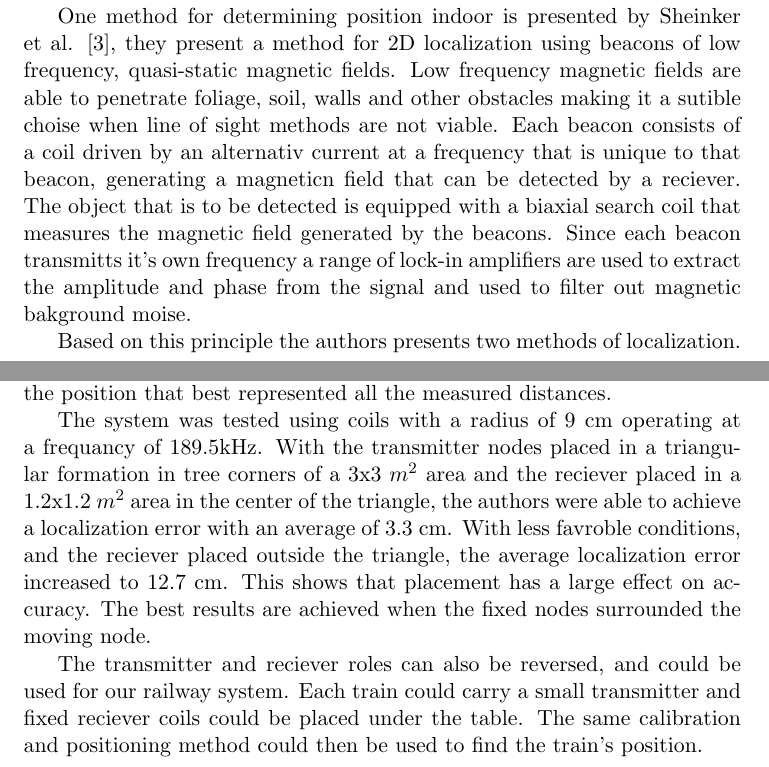
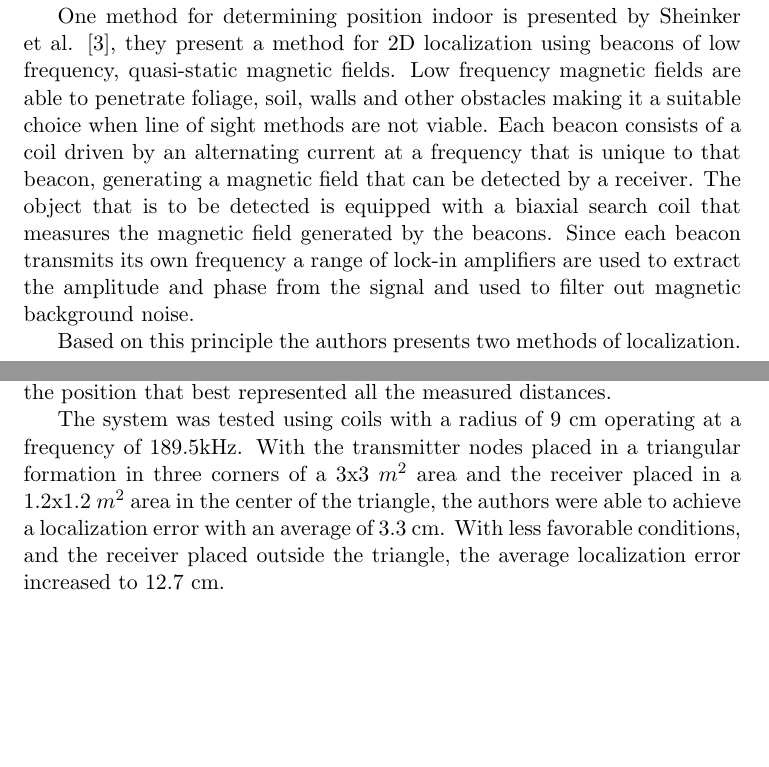
Before and after one commit to vachanaj/ILikeTrains, a LaTeX document (main.tex, which reads sections/02-background.tex): two parts of pages 2 and 4 of 5, joined at a grey line, cut so that both start at the same text, the shorter picture padded with empty space. Compiled offline with pdfLaTeX.

Commit message:
Spelling fix background (#7)
Co-authored-by: vachanaj <112506083+vachanaj@users.noreply.github.com>

```diff
--- a/sections/02-background.tex
+++ b/sections/02-background.tex
@@ -12,10 +12,10 @@ The system is highly accurate and can provide location information with an accur
 The GPS system is however not fit for determining the position inside of a building as the signals from the satellites are often blocked by walls and other obstacles.
 
 One method for determining position indoor is presented by Sheinker et al. \cite{sheinker2013localization}, they present a method for 2D localization using beacons of low frequency, quasi-static magnetic fields.
-Low frequency magnetic fields are able to penetrate foliage, soil, walls and other obstacles making it a sutible choise when line of sight methods are not viable.
-Each beacon consists of a coil driven by an alternativ current at a frequency that is unique to that beacon, generating a magneticn field that can be detected by a reciever.
+Low frequency magnetic fields are able to penetrate foliage, soil, walls and other obstacles making it a suitable choice when line of sight methods are not viable.
+Each beacon consists of a coil driven by an alternating current at a frequency that is unique to that beacon, generating a magnetic field that can be detected by a receiver.
 The object that is to be detected is equipped with a biaxial search coil that measures the magnetic field generated by the beacons.
-Since each beacon transmitts it's own frequency a range of lock-in amplifiers are used to extract the amplitude and phase from the signal and used to filter out magnetic bakground moise.
+Since each beacon transmits its own frequency a range of lock-in amplifiers are used to extract the amplitude and phase from the signal and used to filter out magnetic background noise.
 
 Based on this principle the authors presents two methods of localization.
 The first method utilizes a pair of co-located beacons oriented perpendicular to each other, each transmitting at a different frequency.
@@ -50,8 +49,6 @@ The system must be calibrated first. The reciever is placed at different known d
 
 With three or more distance measurments can a position in 2D be find. Each distance creates a circle around a transmitter and the reciever should be where the circles meet. Measurement errors can disturb the circles from meeting at one point, so therefore they used a least-square method to find the position that best represented all the measured distances.
 
-The system was tested using coils with a radius of 9 cm operating at a frequancy of 189.5kHz.
-With the transmitter nodes placed in a triangular formation in tree corners of a 3x3 $m^2$ area and the reciever placed in a 1.2x1.2 $m^2$ area in the center of the triangle, the authors were able to achieve a localization error with an average of 3.3 cm.
-With less favroble conditions, and the reciever placed outside the triangle, the average localization error increased to 12.7 cm. This shows that placement has a large effect on accuracy. The best results are achieved when the fixed nodes surrounded the moving node.
-
-The transmitter and reciever roles can also be reversed, and could be used for our railway system. Each train could carry a small transmitter and fixed reciever coils could be placed under the table. The same calibration and positioning method could then be used to find the train's position.
+The system was tested using coils with a radius of 9 cm operating at a frequency of 189.5kHz.
+With the transmitter nodes placed in a triangular formation in three corners of a 3x3 $m^2$ area and the receiver placed in a 1.2x1.2 $m^2$ area in the center of the triangle, the authors were able to achieve a localization error with an average of 3.3 cm.
+With less favorable conditions, and the receiver placed outside the triangle, the average localization error increased to 12.7 cm.
```
Also changed, not shown: sections/02-background.tex (15 more changed lines).
